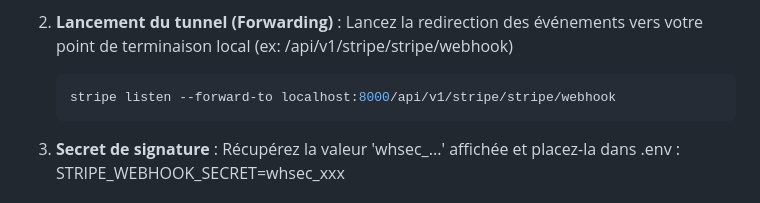
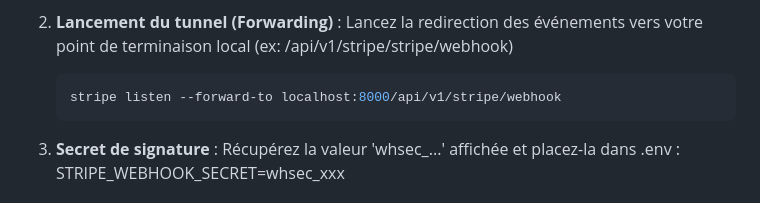
Before and after one commit to judilegend/ton-cosmos-back-end, a Markdown page: README.md, the part around the change. GitHub-like rendering.

Commit message:
fix: update Stripe webhook URL in README for accuracy

````diff
--- a/README.md
+++ b/README.md
@@ -155,7 +155,7 @@ pour générer une clé secrète de signature temporaire.
     (ex: /api/v1/stripe/stripe/webhook)
 
     ```bash
-    stripe listen --forward-to localhost:8000/api/v1/stripe/stripe/webhook
+    stripe listen --forward-to localhost:8000/api/v1/stripe/webhook
     ```
 
 3. **Secret de signature** :
````
